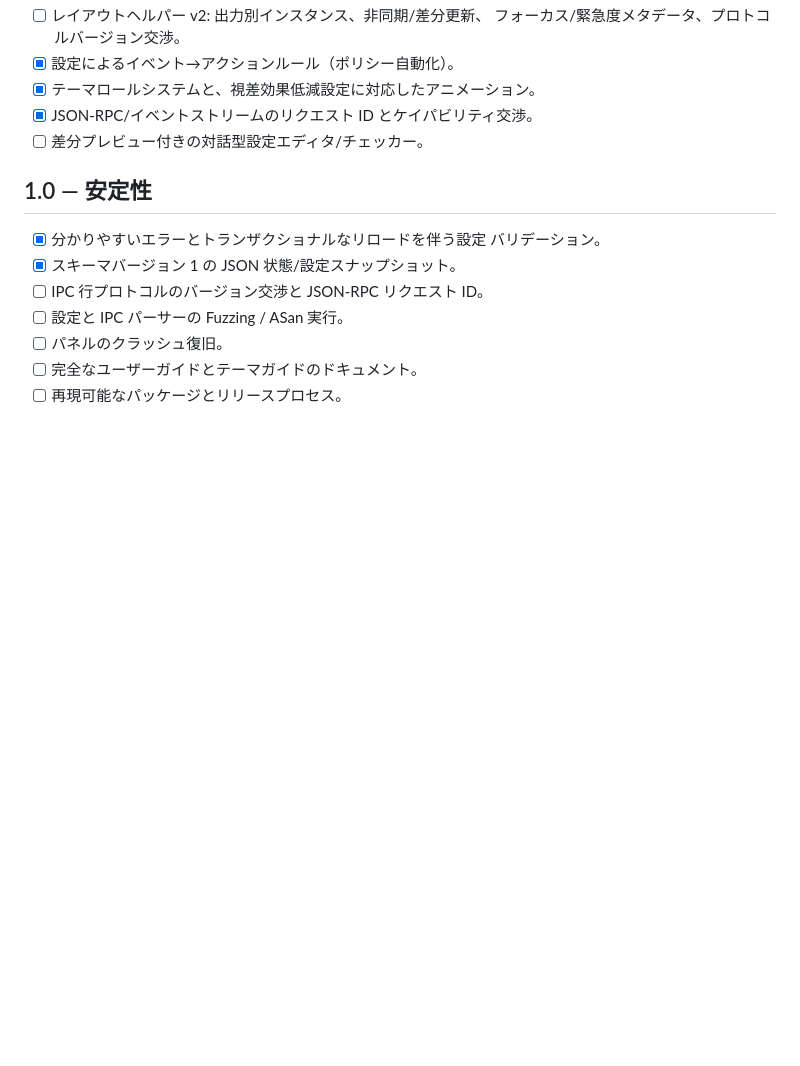
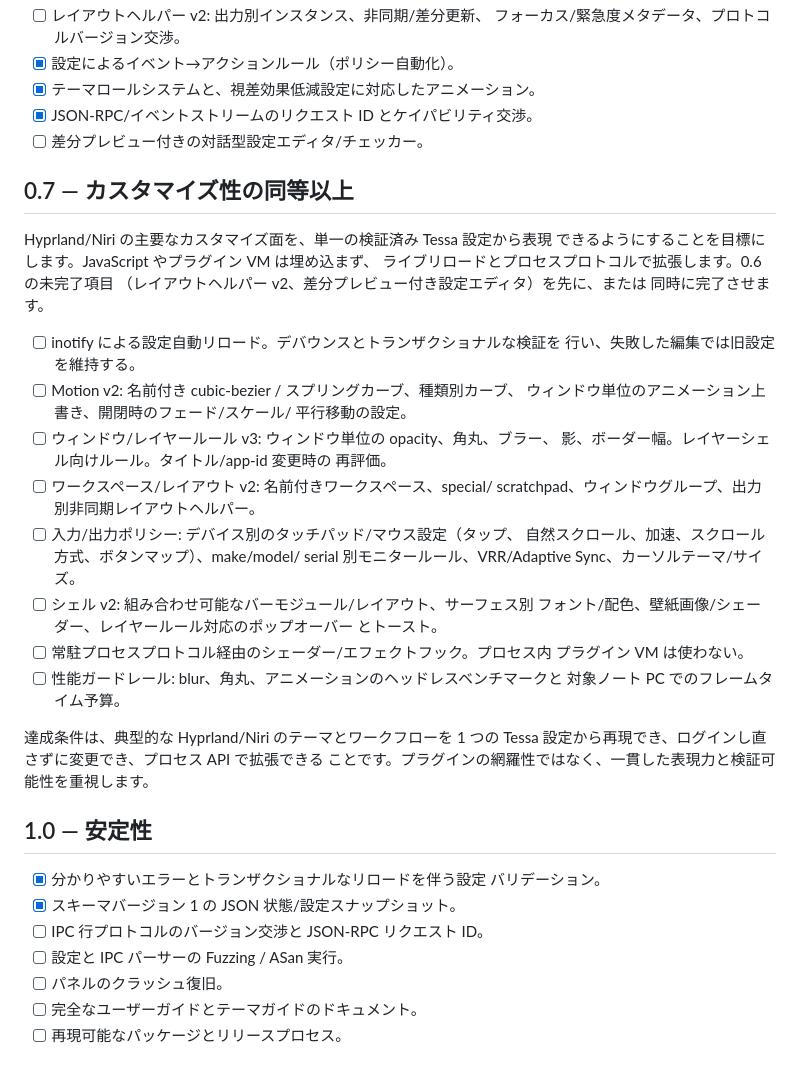
Before and after one commit to Keychrom/Tessa, a Markdown page: docs/ROADMAP.ja.md, the part around the change. Drawn GitHub-style; blank space fills up the shorter version.

Commit message:
ROADMAPに0.7カスタマイズ性強化フェーズを追加

```diff
--- a/docs/ROADMAP.ja.md
+++ b/docs/ROADMAP.ja.md
@@ -142,6 +142,39 @@ Tessa は意図的に小さく保っています。ロードマップは「日
 - [x] JSON-RPC/イベントストリームのリクエスト ID とケイパビリティ交渉。
 - [ ] 差分プレビュー付きの対話型設定エディタ/チェッカー。
 
+## 0.7 — カスタマイズ性の同等以上
+
+Hyprland/Niri の主要なカスタマイズ面を、単一の検証済み Tessa 設定から表現
+できるようにすることを目標にします。JavaScript やプラグイン VM は埋め込まず、
+ライブリロードとプロセスプロトコルで拡張します。0.6 の未完了項目
+（レイアウトヘルパー v2、差分プレビュー付き設定エディタ）を先に、または
+同時に完了させます。
+
+- [ ] inotify による設定自動リロード。デバウンスとトランザクショナルな検証を
+      行い、失敗した編集では旧設定を維持する。
+- [ ] Motion v2: 名前付き cubic-bezier / スプリングカーブ、種類別カーブ、
+      ウィンドウ単位のアニメーション上書き、開閉時のフェード/スケール/
+      平行移動の設定。
+- [ ] ウィンドウ/レイヤールール v3: ウィンドウ単位の opacity、角丸、ブラー、
+      影、ボーダー幅。レイヤーシェル向けルール。タイトル/app-id 変更時の
+      再評価。
+- [ ] ワークスペース/レイアウト v2: 名前付きワークスペース、special/
+      scratchpad、ウィンドウグループ、出力別非同期レイアウトヘルパー。
+- [ ] 入力/出力ポリシー: デバイス別のタッチパッド/マウス設定（タップ、
+      自然スクロール、加速、スクロール方式、ボタンマップ）、make/model/
+      serial 別モニタールール、VRR/Adaptive Sync、カーソルテーマ/サイズ。
+- [ ] シェル v2: 組み合わせ可能なバーモジュール/レイアウト、サーフェス別
+      フォント/配色、壁紙画像/シェーダー、レイヤールール対応のポップオーバー
+      とトースト。
+- [ ] 常駐プロセスプロトコル経由のシェーダー/エフェクトフック。プロセス内
+      プラグイン VM は使わない。
+- [ ] 性能ガードレール: blur、角丸、アニメーションのヘッドレスベンチマークと
+      対象ノート PC でのフレームタイム予算。
+
+達成条件は、典型的な Hyprland/Niri のテーマとワークフローを 1 つの Tessa
+設定から再現でき、ログインし直さずに変更でき、プロセス API で拡張できる
+ことです。プラグインの網羅性ではなく、一貫した表現力と検証可能性を重視します。
+
 ## 1.0 — 安定性
 
 - [x] 分かりやすいエラーとトランザクショナルなリロードを伴う設定
```
Also changed, not shown: docs/ROADMAP.md (+33 -0 lines).
